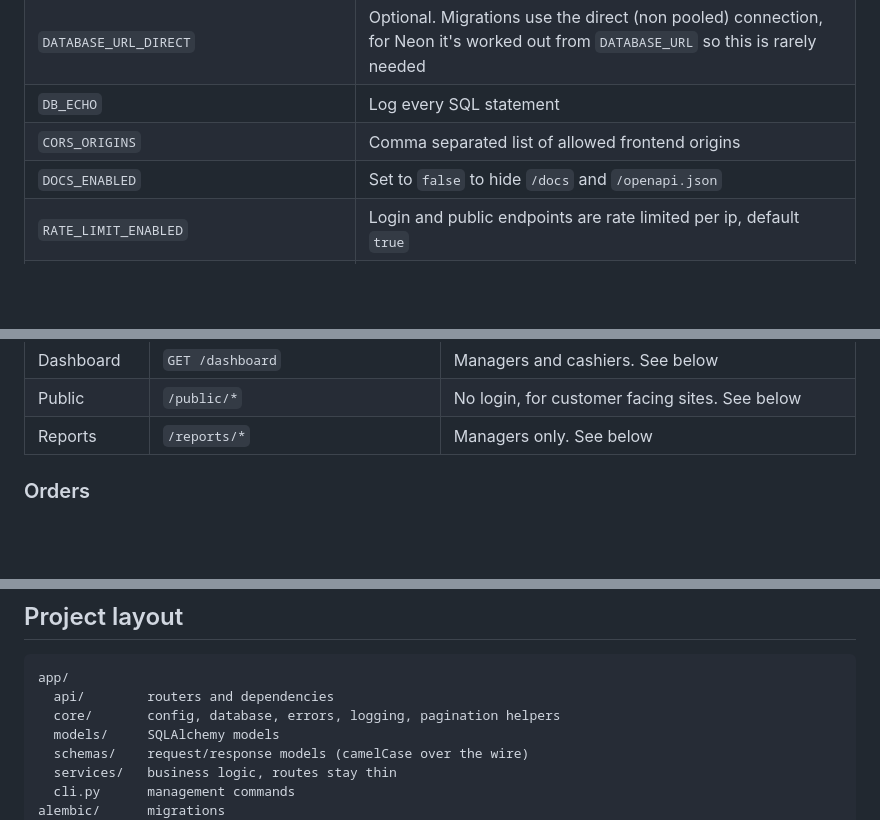
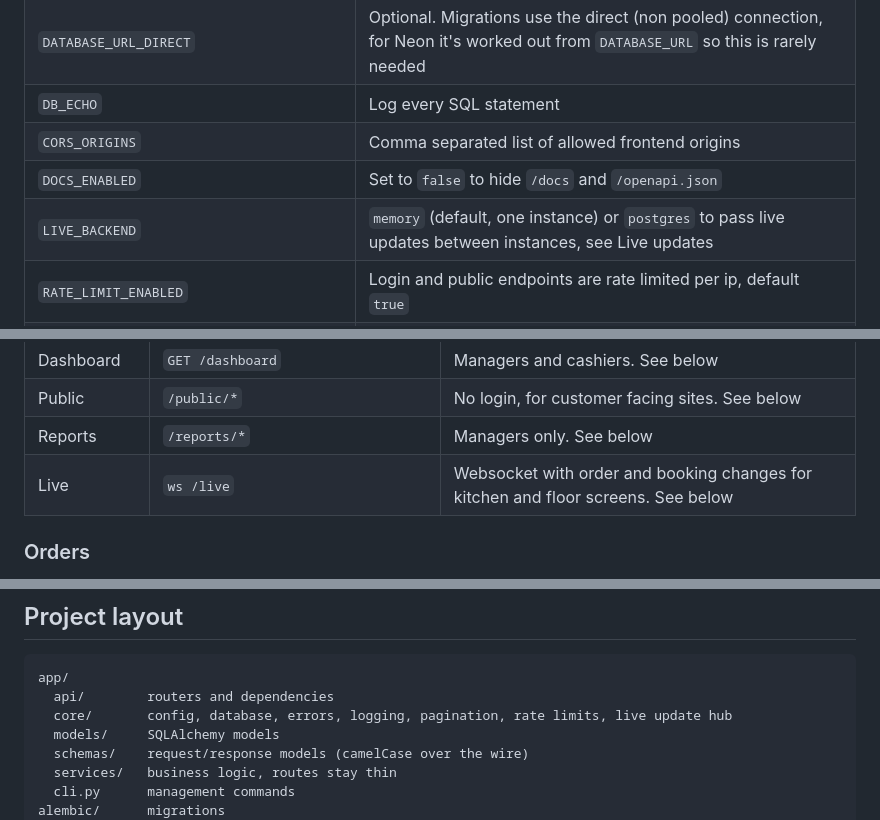
Before and after one commit to SharifdotG/bss-restaurant-fastapi, a Markdown page: README.md, 3 parts joined by grey strips. Drawn GitHub-style; blank space fills up the shorter version.

````diff
--- a/README.md
+++ b/README.md
@@ -50,6 +50,7 @@ Everything is read from environment variables (or `.env`).
 | `DB_ECHO` | Log every SQL statement |
 | `CORS_ORIGINS` | Comma separated list of allowed frontend origins |
 | `DOCS_ENABLED` | Set to `false` to hide `/docs` and `/openapi.json` |
+| `LIVE_BACKEND` | `memory` (default, one instance) or `postgres` to pass live updates between instances, see Live updates |
 | `RATE_LIMIT_ENABLED` | Login and public endpoints are rate limited per ip, default `true` |
 | `TRUSTED_PROXY_HOPS` | Number of proxies in front of the app, used to read the client ip from `X-Forwarded-For`. Default 0 (use the connection address) |
 | `SECRET_KEY` | Used to sign access tokens. Required outside `local` |
@@ -93,6 +94,7 @@ The Authorize button in `/docs` works too, put the email in the username field.
 | Dashboard | `GET /dashboard` | Managers and cashiers. See below |
 | Public | `/public/*` | No login, for customer facing sites. See below |
 | Reports | `/reports/*` | Managers only. See below |
+| Live | `ws /live` | Websocket with order and booking changes for kitchen and floor screens. See below |
 
 ### Orders
 
@@ -255,7 +305,7 @@ image in `compose.yaml` both have it.
 ```
 app/
   api/        routers and dependencies
-  core/       config, database, errors, logging, pagination helpers
+  core/       config, database, errors, logging, pagination, rate limits, live update hub
   models/     SQLAlchemy models
   schemas/    request/response models (camelCase over the wire)
   services/   business logic, routes stay thin
````
Also changed, not shown: other parts of README.md (+48 -0 lines).
